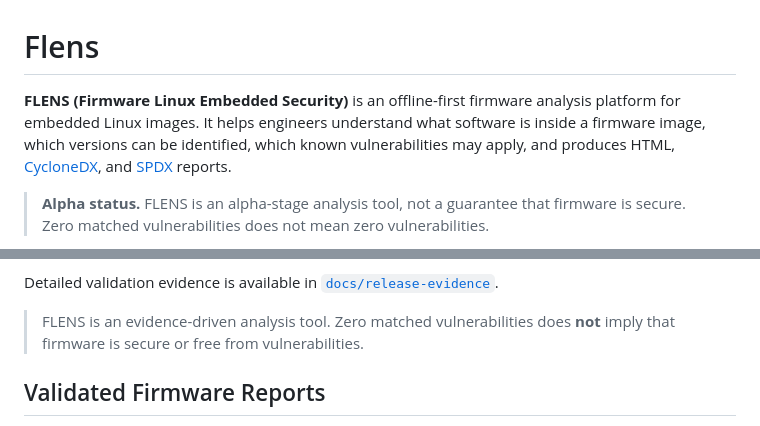
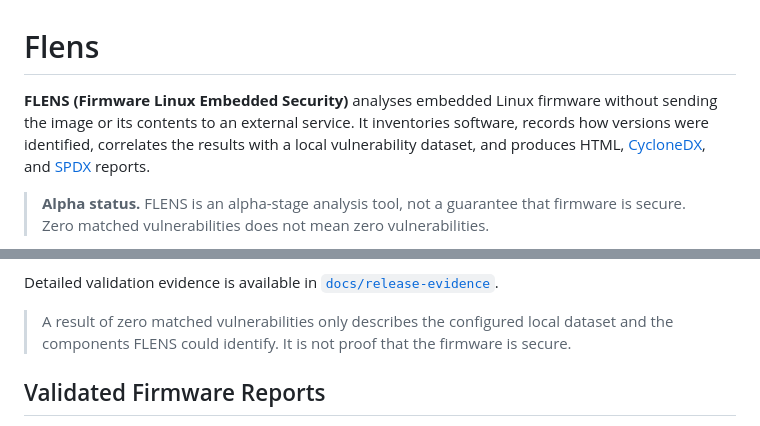
Before and after one commit to Saptarshi-max/FLens, a Markdown page: README.md, 2 parts joined by grey strips. Rendered like a GitHub page.

```diff
--- a/README.md
+++ b/README.md
@@ -1,9 +1,10 @@
 # Flens
 
-**FLENS (Firmware Linux Embedded Security)** is an offline-first firmware analysis
-platform for embedded Linux images. It helps engineers understand what software
-is inside a firmware image, which versions can be identified, which known
-vulnerabilities may apply, and produces HTML, [CycloneDX](https://cyclonedx.org/), and [SPDX](https://spdx.dev/) reports.
+**FLENS (Firmware Linux Embedded Security)** analyses embedded Linux firmware
+without sending the image or its contents to an external service. It inventories
+software, records how versions were identified, correlates the results with a
+local vulnerability dataset, and produces HTML, [CycloneDX](https://cyclonedx.org/),
+and [SPDX](https://spdx.dev/) reports.
 
 > **Alpha status.** FLENS is an alpha-stage analysis tool, not a guarantee that firmware is
 > secure. Zero matched vulnerabilities does not mean zero vulnerabilities.
@@ -155,8 +146,9 @@ Results:
 Detailed validation evidence is available in
 [`docs/release-evidence`](docs/release-evidence/v0.3.0-alpha/).
 
-> FLENS is an evidence-driven analysis tool. Zero matched vulnerabilities does
-> **not** imply that firmware is secure or free from vulnerabilities.
+> A result of zero matched vulnerabilities only describes the configured local
+> dataset and the components FLENS could identify. It is not proof that the
+> firmware is secure.
 
 
 ## Validated Firmware Reports
```
Also changed, not shown: other parts of README.md (+30 -34 lines).
